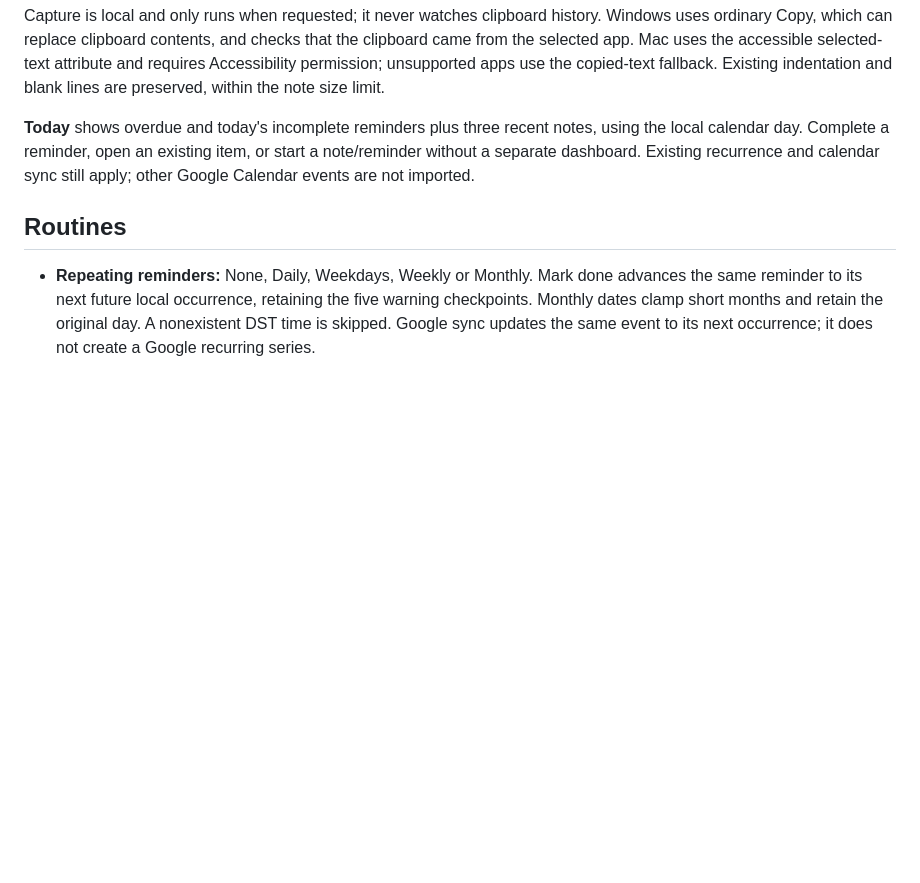
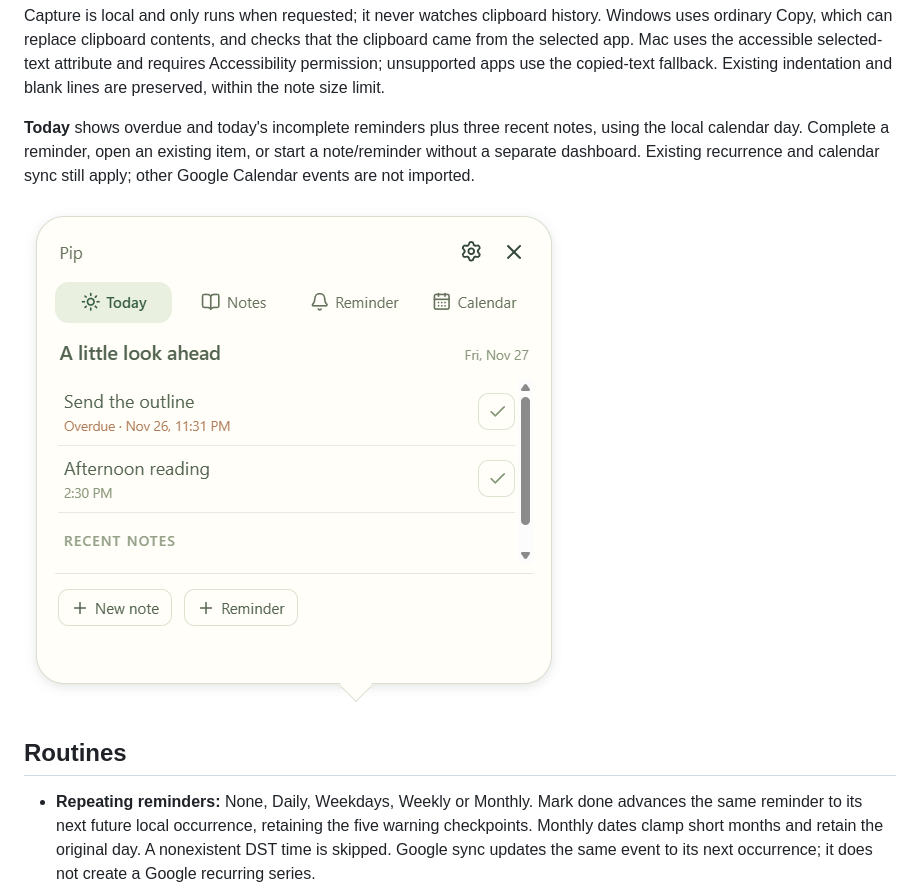
Before and after one commit to marcusdiccox/research-buddy, a Markdown page: README.md, the part around the change. GitHub-like rendering; pictures changed too: docs/screenshots/today-bubble.png (added); blank space fills up the shorter version.

```diff
--- a/README.md
+++ b/README.md
@@ -50,6 +50,8 @@ Select text, then press **Ctrl+Alt+N** on Windows or **Command+Option+N** on Mac
 Capture is local and only runs when requested; it never watches clipboard history. Windows uses ordinary Copy, which can replace clipboard contents, and checks that the clipboard came from the selected app. Mac uses the accessible selected-text attribute and requires Accessibility permission; unsupported apps use the copied-text fallback. Existing indentation and blank lines are preserved, within the note size limit.
 
 **Today** shows overdue and today's incomplete reminders plus three recent notes, using the local calendar day. Complete a reminder, open an existing item, or start a note/reminder without a separate dashboard. Existing recurrence and calendar sync still apply; other Google Calendar events are not imported.
+
+![Pip's Today bubble with fictional reminders](docs/screenshots/today-bubble.png)
 
 ## Routines
 
```
Also changed, not shown: docs/capture-play-today-verification.md (added, +33 -0 lines), docs/screenshots/treat-play.png (added), 1 other file.
